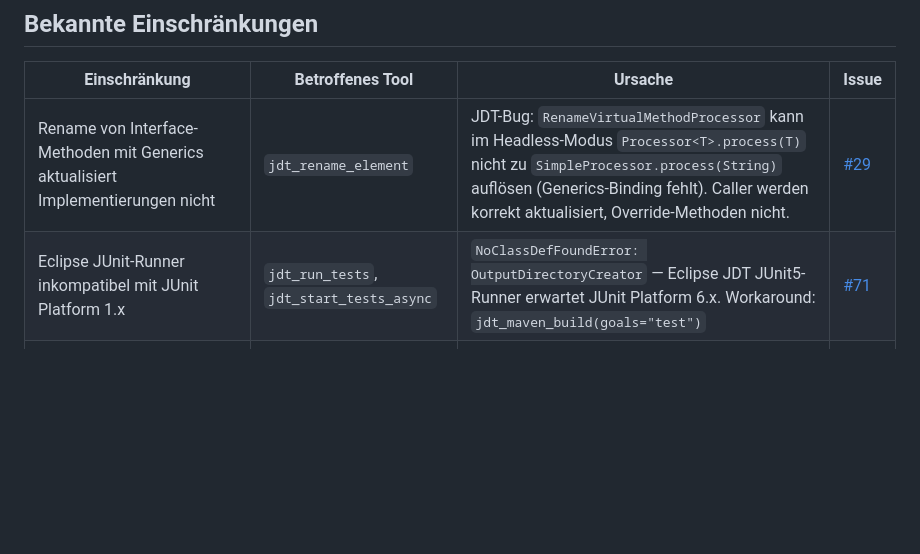
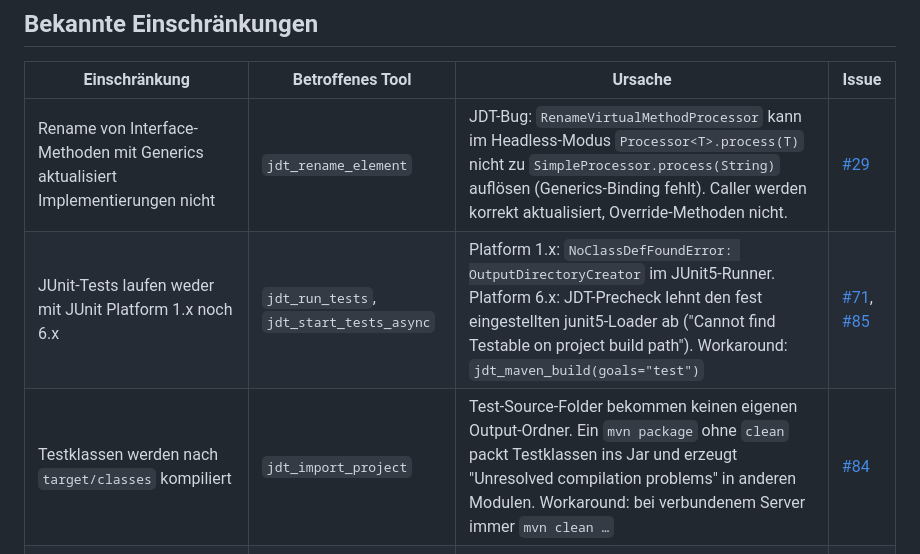
Before and after one commit to hauschel-ai-tools/jdt-mcp-server, a Markdown page: README.md, the part around the change. GitHub-like rendering; blank space fills up the shorter version.

Commit message:
docs: document known limitations for #84 and #85
Extend the known-limitations table: jdt_run_tests fails on both JUnit
Platform 1.x (#71) and 6.x (#85), and test sources compile into
target/classes because the importer assigns no test output folder (#84).

Co-Authored-By: Claude Fable 5.1 <noreply@anthropic.com>
Claude-Session: https://claude.ai/code/session_01MgErvM3Hn1VLXdhScaPoLA

```diff
--- a/README.md
+++ b/README.md
@@ -313,7 +313,8 @@ tail -f ~/.jdt-mcp/jdt-mcp-mein-java-projekt.log
 | Einschränkung | Betroffenes Tool | Ursache | Issue |
 |---|---|---|---|
 | Rename von Interface-Methoden mit Generics aktualisiert Implementierungen nicht | `jdt_rename_element` | JDT-Bug: `RenameVirtualMethodProcessor` kann im Headless-Modus `Processor<T>.process(T)` nicht zu `SimpleProcessor.process(String)` auflösen (Generics-Binding fehlt). Caller werden korrekt aktualisiert, Override-Methoden nicht. | [#29](https://git.changinggraph.org/ai-tools/jdt-mcp-server/issues/29) |
-| Eclipse JUnit-Runner inkompatibel mit JUnit Platform 1.x | `jdt_run_tests`, `jdt_start_tests_async` | `NoClassDefFoundError: OutputDirectoryCreator` — Eclipse JDT JUnit5-Runner erwartet JUnit Platform 6.x. Workaround: `jdt_maven_build(goals="test")` | [#71](https://git.changinggraph.org/ai-tools/jdt-mcp-server/issues/71) |
+| JUnit-Tests laufen weder mit JUnit Platform 1.x noch 6.x | `jdt_run_tests`, `jdt_start_tests_async` | Platform 1.x: `NoClassDefFoundError: OutputDirectoryCreator` im JUnit5-Runner. Platform 6.x: JDT-Precheck lehnt den fest eingestellten junit5-Loader ab ("Cannot find Testable on project build path"). Workaround: `jdt_maven_build(goals="test")` | [#71](https://git.changinggraph.org/ai-tools/jdt-mcp-server/issues/71), [#85](https://git.changinggraph.org/ai-tools/jdt-mcp-server/issues/85) |
+| Testklassen werden nach `target/classes` kompiliert | `jdt_import_project` | Test-Source-Folder bekommen keinen eigenen Output-Ordner. Ein `mvn package` ohne `clean` packt Testklassen ins Jar und erzeugt "Unresolved compilation problems" in anderen Modulen. Workaround: bei verbundenem Server immer `mvn clean …` | [#84](https://git.changinggraph.org/ai-tools/jdt-mcp-server/issues/84) |
 | Unbenutzte package-private Felder werden nicht erkannt | `jdt_find_unused_code` | JDT erkennt nur unbenutzte private Members, nicht package-private | [#72](https://git.changinggraph.org/ai-tools/jdt-mcp-server/issues/72) |
 | `jdt_inline` kann bestimmte statische Factory-Methoden nicht inlinen | `jdt_inline` | JDT-Bug: `InlineMethodRefactoring.create()` liefert `null` für manche Method-Patterns im Headless-Modus | [#81](https://git.changinggraph.org/ai-tools/jdt-mcp-server/issues/81) |
 | `jdt_extract_interface` nutzt String-Manipulation statt ASTRewrite | `jdt_extract_interface` | Kann bei komplexen Klassen-Deklarationen (verschachtelte Generics, mehrere Annotations) fehlschlagen | [#52](https://git.changinggraph.org/ai-tools/jdt-mcp-server/issues/52) |
```
